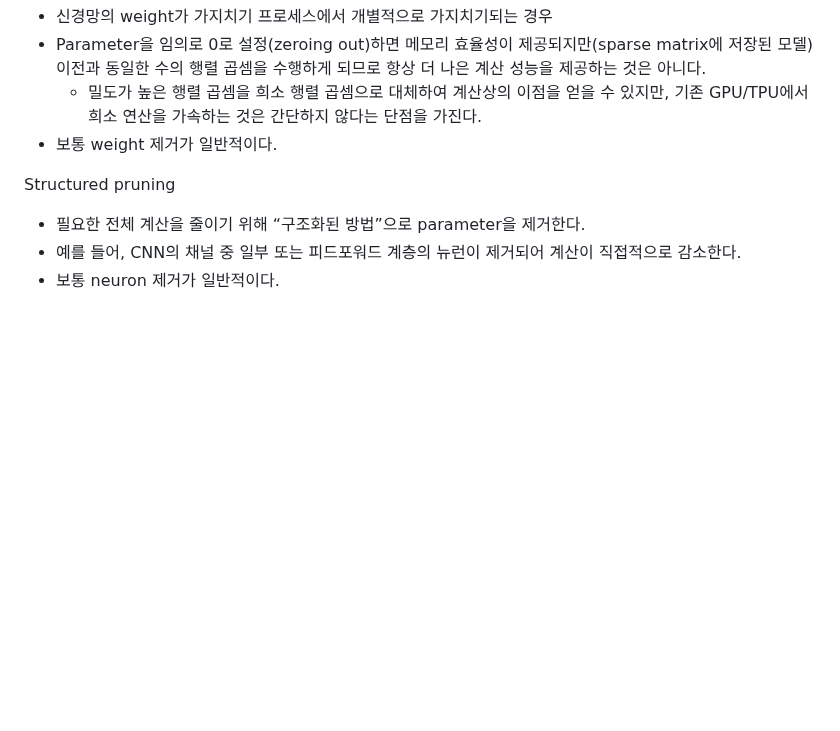
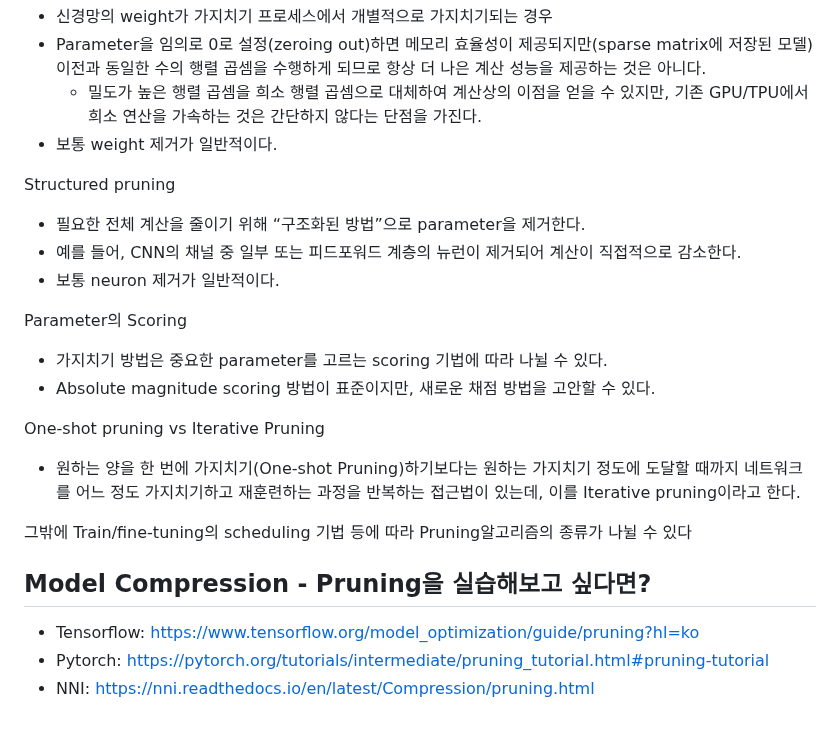
Before and after one commit to joony0512/Deep_Learning_Class, a Markdown page: Part5/P5_Ch18_CH18_01.md, the part around the change. GitHub-like rendering; blank space fills up the shorter version.

```diff
--- a/Part5/P5_Ch18_CH18_01.md
+++ b/Part5/P5_Ch18_CH18_01.md
@@ -131,6 +131,20 @@ Unstructured pruning
   - 보통 weight 제거가 일반적이다.
 
 Structured pruning
-- 필요한 전체 계산을 줄이기 위해 “구조화된 방법”으로 parameter을 제거한다.
-- 예를 들어, CNN의 채널 중 일부 또는 피드포워드 계층의 뉴런이 제거되어 계산이 직접적으로 감소한다.
-- 보통 neuron 제거가 일반적이다.
+  - 필요한 전체 계산을 줄이기 위해 “구조화된 방법”으로 parameter을 제거한다.
+  - 예를 들어, CNN의 채널 중 일부 또는 피드포워드 계층의 뉴런이 제거되어 계산이 직접적으로 감소한다.
+  - 보통 neuron 제거가 일반적이다.
+
+Parameter의 Scoring
+  - 가지치기 방법은 중요한 parameter를 고르는 scoring 기법에 따라 나뉠 수 있다.
+  - Absolute magnitude scoring 방법이 표준이지만, 새로운 채점 방법을 고안할 수 있다.
+
+One-shot pruning vs Iterative Pruning
+- 원하는 양을 한 번에 가지치기(One-shot Pruning)하기보다는 원하는 가지치기 정도에 도달할 때까지 네트워크를 어느 정도 가지치기하고 재훈련하는 과정을 반복하는 접근법이 있는데, 이를 Iterative pruning이라고 한다.
+
+그밖에 Train/fine-tuning의 scheduling 기법 등에 따라 Pruning알고리즘의 종류가 나뉠 수 있다
+
+## Model Compression - Pruning을 실습해보고 싶다면?
+- Tensorflow: https://www.tensorflow.org/model_optimization/guide/pruning?hl=ko
+- Pytorch: https://pytorch.org/tutorials/intermediate/pruning_tutorial.html#pruning-tutorial
+- NNI: https://nni.readthedocs.io/en/latest/Compression/pruning.html
```
